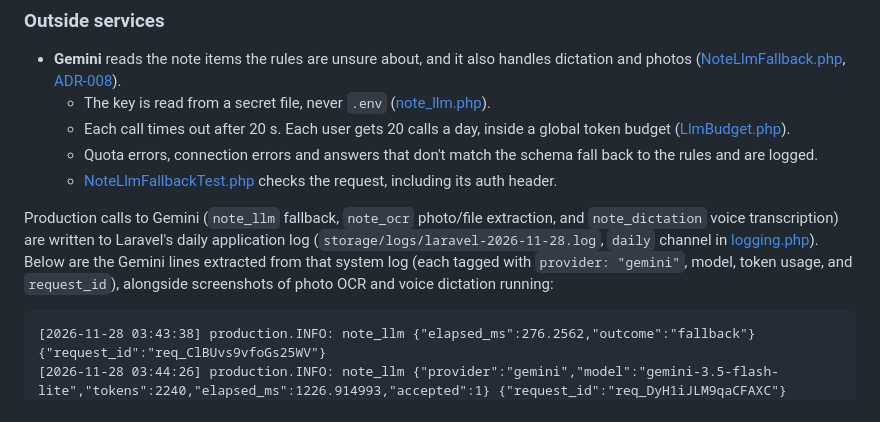
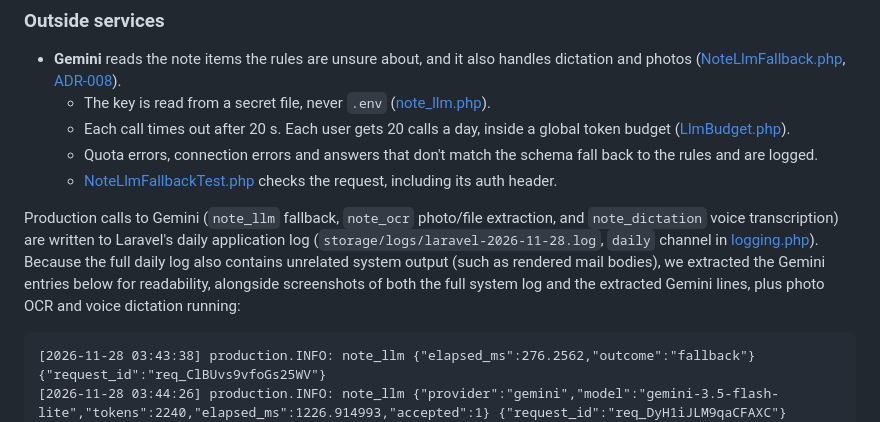
Before and after one commit to 02bbits/Agendal, a Markdown page: README.md, the part around one of its changes. Drawn GitHub-style.

Commit message:
docs(readme): include full system log screenshot alongside extracted Gemini logs

````diff
--- a/README.md
+++ b/README.md
@@ -227,7 +227,7 @@ All five account emails (sign-up code, sign-in code, password reset, password ch
   - Quota errors, connection errors and answers that don't match the schema fall back to the rules and are logged.
   - [NoteLlmFallbackTest.php](backend/tests/Unit/Services/NoteLlmFallbackTest.php) checks the request, including its auth header.
 
-<a id="real-gemini"></a>Production calls to Gemini (`note_llm` fallback, `note_ocr` photo/file extraction, and `note_dictation` voice transcription) are written to Laravel's daily application log (`storage/logs/laravel-2026-11-28.log`, `daily` channel in [logging.php](backend/config/logging.php)). Below are the Gemini lines extracted from that system log (each tagged with `provider: "gemini"`, model, token usage, and `request_id`), alongside screenshots of photo OCR and voice dictation running:
+<a id="real-gemini"></a>Production calls to Gemini (`note_llm` fallback, `note_ocr` photo/file extraction, and `note_dictation` voice transcription) are written to Laravel's daily application log (`storage/logs/laravel-2026-11-28.log`, `daily` channel in [logging.php](backend/config/logging.php)). Because the full daily log also contains unrelated system output (such as rendered mail bodies), we extracted the Gemini entries below for readability, alongside screenshots of both the full system log and the extracted Gemini lines, plus photo OCR and voice dictation running:
 
 ```text
 [2026-11-28 03:43:38] production.INFO: note_llm {"elapsed_ms":276.2562,"outcome":"fallback"} {"request_id":"req_ClBUvs9vfoGs25WV"}
````
Also changed, not shown: other parts of README.md (+2 -2 lines), docs/screenshots/42-gemini-full-system-log.jpg (added).
